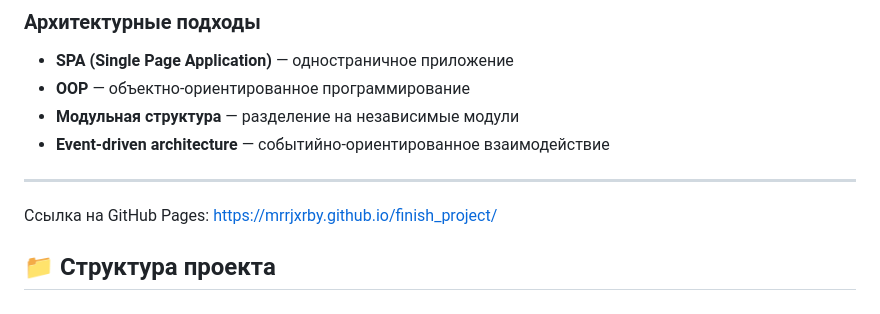
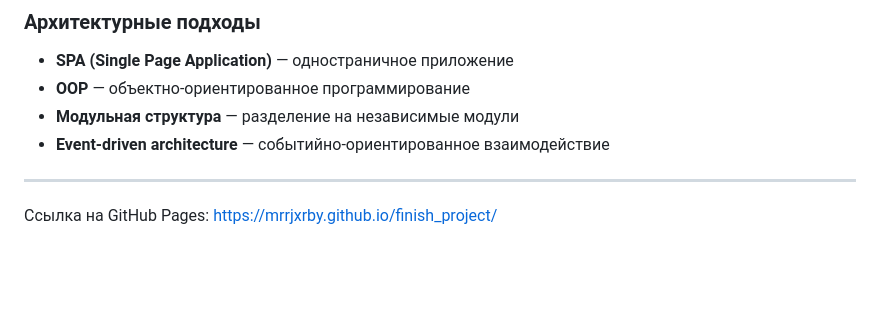
Before and after one commit to MrRjxrby/finish_project, a Markdown page: README.md, the part around one of its changes. GitHub-like rendering; blank space fills up the shorter version.

```diff
--- a/README.md
+++ b/README.md
@@ -78,5 +78,3 @@
 
 Ссылка на GitHub Pages:
 https://mrrjxrby.github.io/finish_project/
-
-## 📁 Структура проекта
```
Also changed, not shown: other parts of README.md (+1 -1 lines).
